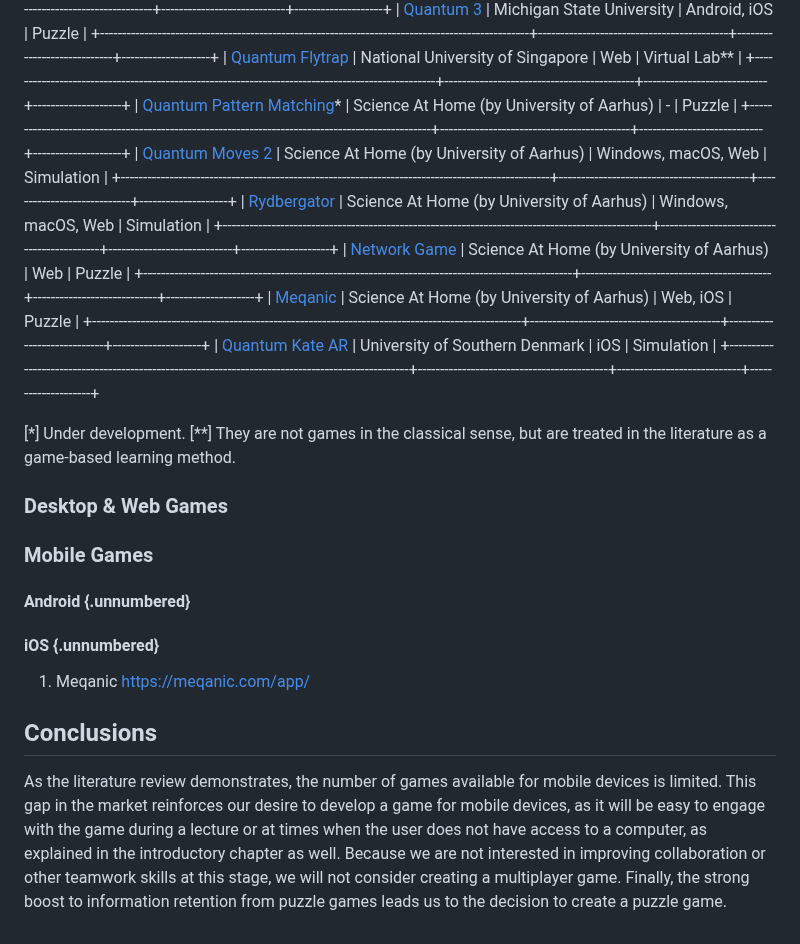
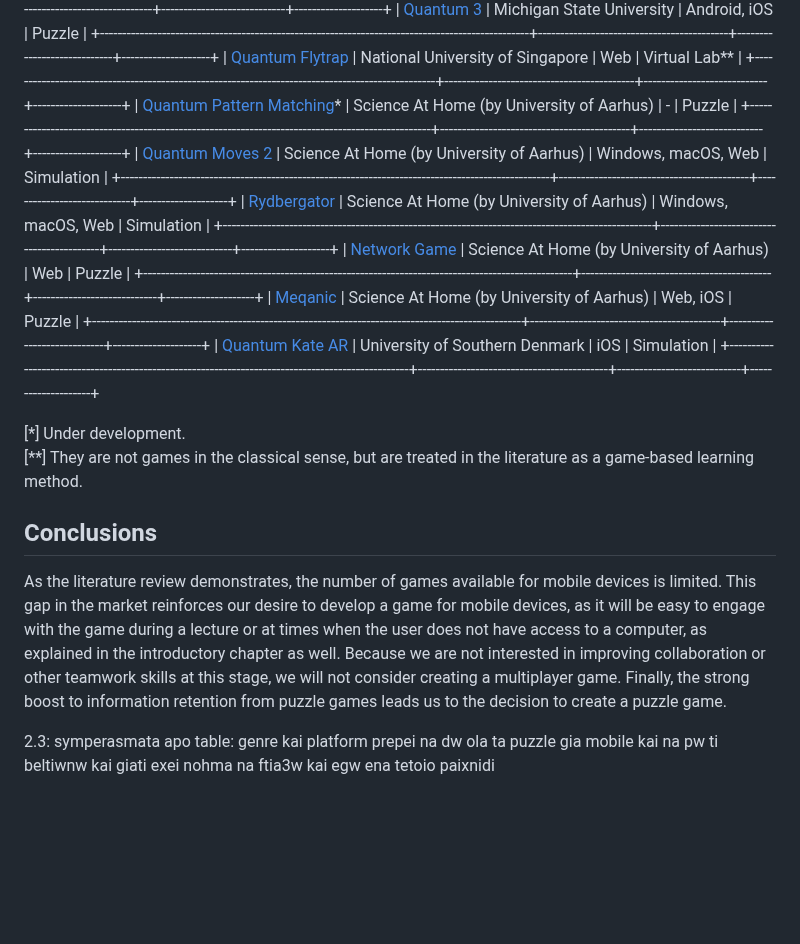
Before and after one commit to StelTheo73/thesis-docs, a Markdown page: chapter-2/2-literature-review.md, the part around one of its changes. Drawn GitHub-style; blank space fills up the shorter version.

```diff
--- a/chapter-2/2-literature-review.md
+++ b/chapter-2/2-literature-review.md
@@ -65,7 +67,7 @@ The games presented below are taken from the aforementioned studies and from the
 +-------------------------------------------------------------------------------------------------+-------------------------------------------+----------------------------+--------------------+
 | [Quantum Flytrap](https://quantumflytrap.com/virtual-lab)                                       | National University of Singapore          | Web                        | Virtual Lab**      |
 +-------------------------------------------------------------------------------------------------+-------------------------------------------+----------------------------+--------------------+
-| [Quantum Pattern Matching](https://www.scienceathome.org/games/quantum-pattern-matching)*       | Science At Home (by University of Aarhus) | -                          | Puzzle             |
+| [Quantum Pattern Matching](https://www.scienceathome.org/games/quantum-pattern-matching)*       | Science At Home (by University of Aarhus) | \-                         | Puzzle             |
 +-------------------------------------------------------------------------------------------------+-------------------------------------------+----------------------------+--------------------+
 | [Quantum Moves 2](https://www.scienceathome.org/games/quantum-moves-2)                          | Science At Home (by University of Aarhus) | Windows, macOS, Web        | Simulation         |
 +-------------------------------------------------------------------------------------------------+-------------------------------------------+----------------------------+--------------------+
@@ -78,19 +80,12 @@ The games presented below are taken from the aforementioned studies and from the
 | [Quantum Kate AR](https://apps.apple.com/ae/app/quantum-kate-ar/id1471200027)                   | University of Southern Denmark            | iOS                        | Simulation         |
 +-------------------------------------------------------------------------------------------------+-------------------------------------------+----------------------------+--------------------+
 
-[*] Under development.
+[*] Under development.\
 [**] They are not games in the classical sense, but are treated in the literature as a game-based learning method.
-
-### Desktop & Web Games
-
-### Mobile Games
-
-#### Android {.unnumbered}
-
-#### iOS {.unnumbered}
-
-1. Meqanic https://meqanic.com/app/
 
 ## Conclusions
 
 As the literature review demonstrates, the number of games available for mobile devices is limited. This gap in the market reinforces our desire to develop a game for mobile devices, as it will be easy to engage with the game during a lecture or at times when the user does not have access to a computer, as explained in the introductory chapter as well. Because we are not interested in improving collaboration or other teamwork skills at this stage, we will not consider creating a multiplayer game. Finally, the strong boost to information retention from puzzle games leads us to the decision to create a puzzle game.
+
+2.3: symperasmata apo table: genre kai platform
+prepei na dw ola ta puzzle gia mobile kai na pw ti beltiwnw kai giati exei nohma na ftia3w kai egw ena tetoio paixnidi
```
Also changed, not shown: other parts of chapter-2/2-literature-review.md (+6 -4 lines).
